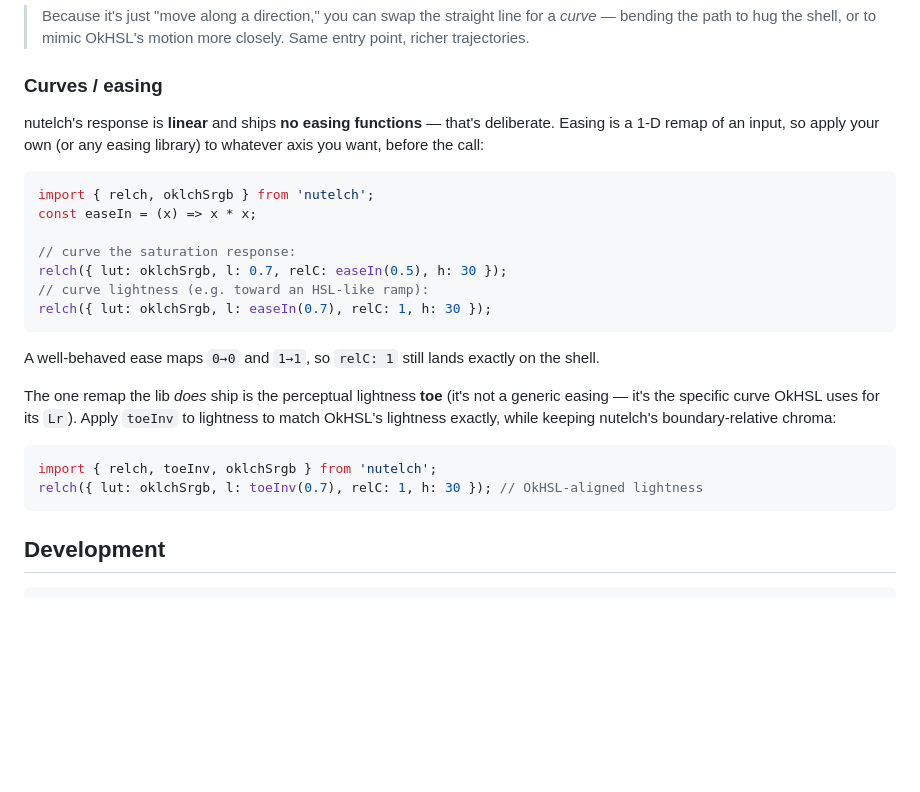
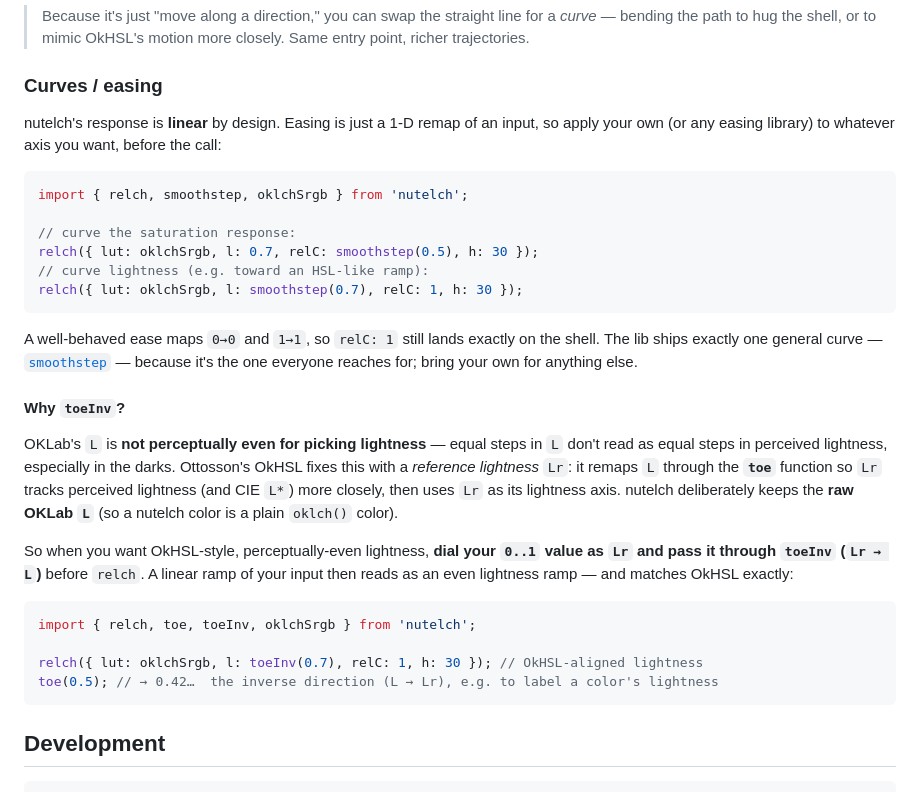
Before and after one commit to meodai/nutelch, a Markdown page: README.md, the part around the change. Rendered like a GitHub page; blank space fills up the shorter version.

Commit message:
style: update README to clarify linear response and introduce smoothstep function for easing

````diff
--- a/README.md
+++ b/README.md
@@ -144,29 +144,40 @@ is not a gamut guarantee** — if you need one, check `cusp()` at the result's `
 
 ### Curves / easing
 
-nutelch's response is **linear** and ships **no easing functions** — that's deliberate.
-Easing is a 1-D remap of an input, so apply your own (or any easing library) to whatever
-axis you want, before the call:
+nutelch's response is **linear** by design. Easing is just a 1-D remap of an input, so
+apply your own (or any easing library) to whatever axis you want, before the call:
 
 ```js
-import { relch, oklchSrgb } from 'nutelch';
-const easeIn = (x) => x * x;
+import { relch, smoothstep, oklchSrgb } from 'nutelch';
 
 // curve the saturation response:
-relch({ lut: oklchSrgb, l: 0.7, relC: easeIn(0.5), h: 30 });
+relch({ lut: oklchSrgb, l: 0.7, relC: smoothstep(0.5), h: 30 });
 // curve lightness (e.g. toward an HSL-like ramp):
-relch({ lut: oklchSrgb, l: easeIn(0.7), relC: 1, h: 30 });
+relch({ lut: oklchSrgb, l: smoothstep(0.7), relC: 1, h: 30 });
 ```
 
 A well-behaved ease maps `0→0` and `1→1`, so `relC: 1` still lands exactly on the shell.
+The lib ships exactly one general curve — [`smoothstep`](#api) — because it's the one
+everyone reaches for; bring your own for anything else.
 
-The one remap the lib *does* ship is the perceptual lightness **toe** (it's not a generic
-easing — it's the specific curve OkHSL uses for its `Lr`). Apply `toeInv` to lightness to
-match OkHSL's lightness exactly, while keeping nutelch's boundary-relative chroma:
+#### Why `toeInv`?
+
+OKLab's `L` is **not perceptually even for picking lightness** — equal steps in `L` don't
+read as equal steps in perceived lightness, especially in the darks. Ottosson's OkHSL
+fixes this with a *reference lightness* `Lr`: it remaps `L` through the **`toe`** function
+so `Lr` tracks perceived lightness (and CIE `L*`) more closely, then uses `Lr` as its
+lightness axis. nutelch deliberately keeps the **raw OKLab `L`** (so a nutelch color is a
+plain `oklch()` color).
+
+So when you want OkHSL-style, perceptually-even lightness, **dial your `0..1` value as
+`Lr` and pass it through `toeInv` (`Lr → L`)** before `relch`. A linear ramp of your input
+then reads as an even lightness ramp — and matches OkHSL exactly:
 
 ```js
-import { relch, toeInv, oklchSrgb } from 'nutelch';
+import { relch, toe, toeInv, oklchSrgb } from 'nutelch';
+
 relch({ lut: oklchSrgb, l: toeInv(0.7), relC: 1, h: 30 }); // OkHSL-aligned lightness
+toe(0.5); // → 0.42…  the inverse direction (L → Lr), e.g. to label a color's lightness
 ```
 
 ## Development
````
